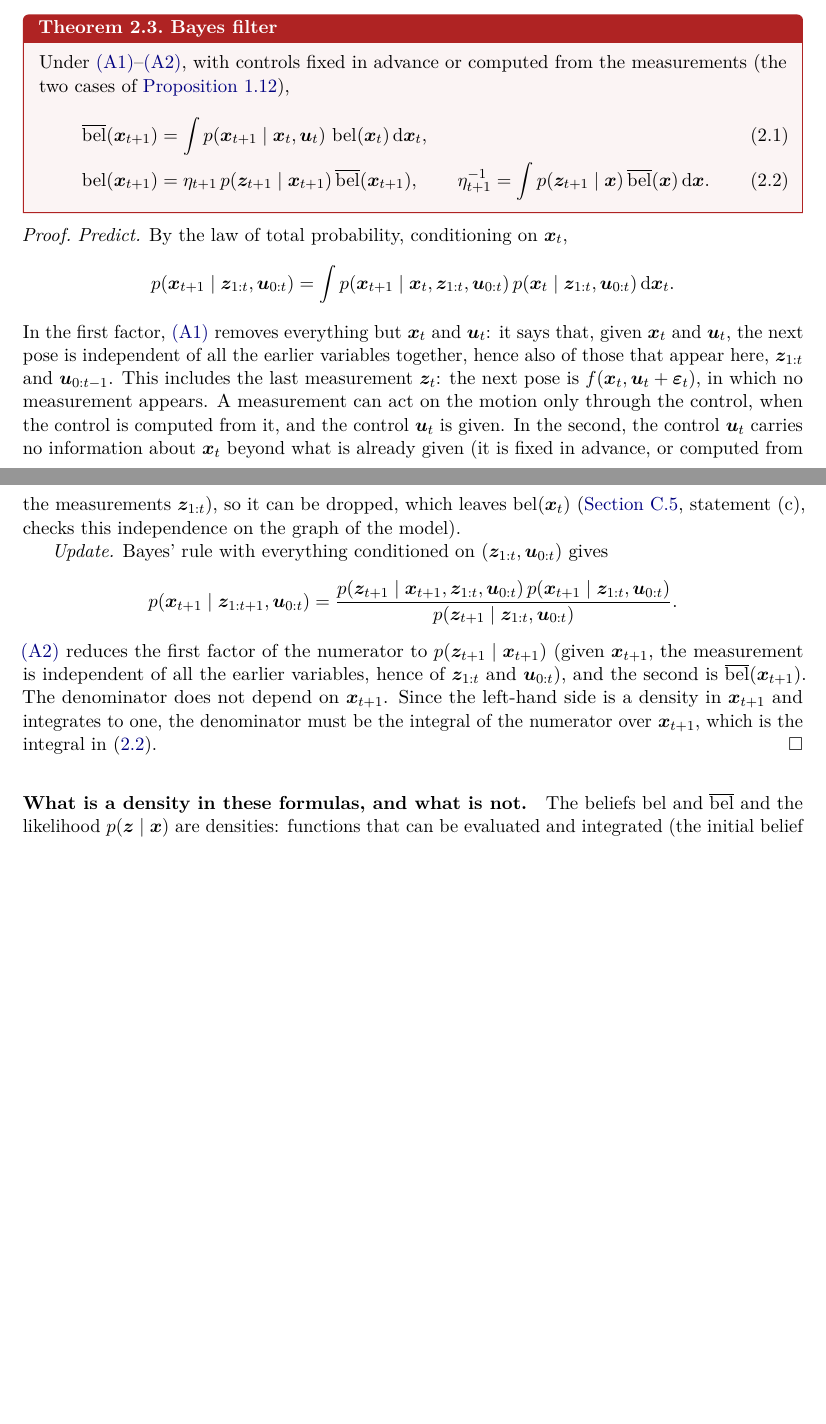
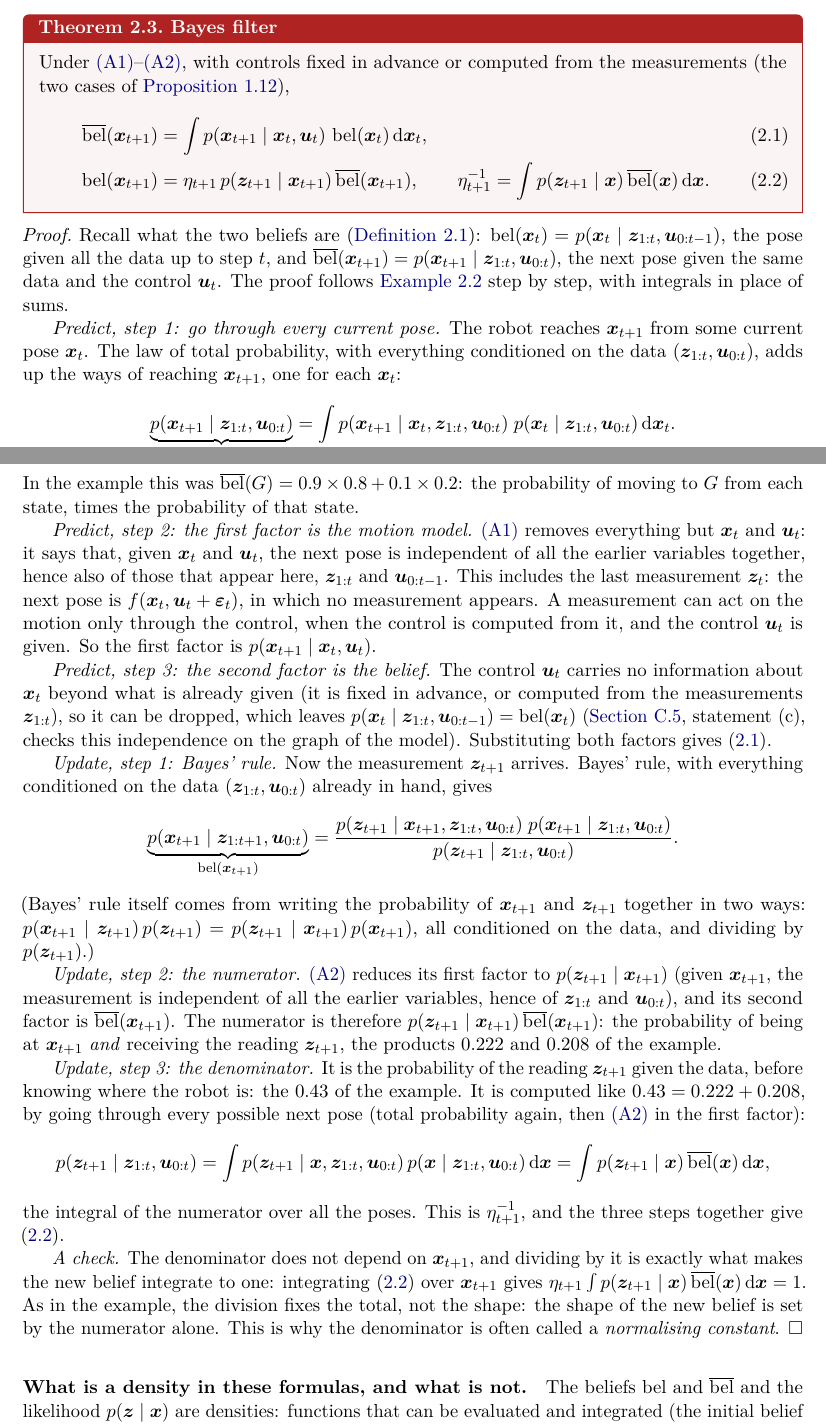
Before and after one commit to CL-BZH/Bayesian_Filters, a LaTeX thesis (book/main.tex, which reads book/chapters/02-bayes-filter.tex): two parts of pages 42 and 43 of 122, joined at a grey line, cut so that both start at the same text, the shorter picture padded with empty space. Compiled offline with pdfLaTeX.

Commit message:
Book: proof of Theorem 2.3 written step by step, following Example 2.2 (predict: total probability, A1, belief; update: Bayes' rule, numerator, denominator as total probability, normalisation check)

```diff
--- a/book/chapters/02-bayes-filter.tex
+++ b/book/chapters/02-bayes-filter.tex
@@ -195,41 +195,87 @@ the measurements (the two cases of \cref{prop:joint}),
 \end{theorem}
 
 \begin{proof}
-\emph{Predict.} By the law of total probability, conditioning on
-$\x_t$,
+Recall what the two beliefs are (\cref{def:belief}):
+$\bel(\x_t)=p(\x_t\mid\z_{1:t},\uu_{0:t-1})$, the pose given all the data
+up to step $t$, and $\belbar(\x_{t+1})=p(\x_{t+1}\mid\z_{1:t},\uu_{0:t})$,
+the next pose given the same data and the control $\uu_t$. The proof
+follows \cref{ex:grassgravel} step by step, with integrals in place of
+sums.
+
+\emph{Predict, step 1: go through every current pose.} The robot reaches
+$\x_{t+1}$ from some current pose $\x_t$. The law of total probability,
+with everything conditioned on the data $(\z_{1:t},\uu_{0:t})$, adds up
+the ways of reaching $\x_{t+1}$, one for each $\x_t$:
 \[
-  p(\x_{t+1}\mid\z_{1:t},\uu_{0:t})=\int p(\x_{t+1}\mid\x_t,\z_{1:t},
-  \uu_{0:t})\,p(\x_t\mid\z_{1:t},\uu_{0:t})\,\mathrm d\x_t .
+  \underbrace{p(\x_{t+1}\mid\z_{1:t},\uu_{0:t})}_{\belbar(\x_{t+1})}
+  =\int p(\x_{t+1}\mid\x_t,\z_{1:t},\uu_{0:t})\;
+  p(\x_t\mid\z_{1:t},\uu_{0:t})\,\mathrm d\x_t .
 \]
-In the first factor, \ref{A1} removes everything but $\x_t$ and $\uu_t$:
-it says that, given $\x_t$ and $\uu_t$, the next pose is independent of
-all the earlier variables together, hence also of those that appear here,
-$\z_{1:t}$ and $\uu_{0:t-1}$. This includes the last measurement $\z_t$:
-the next pose is $f(\x_t,\uu_t+\bepsilon_t)$, in which no measurement
-appears. A measurement can act on the motion only through the control,
-when the control is computed from it, and the control $\uu_t$ is given.
-In the second, the control $\uu_t$ carries no information about $\x_t$
-beyond what is already given (it is fixed in advance, or computed from the
-measurements $\z_{1:t}$), so it can be dropped, which leaves $\bel(\x_t)$
-(\cref{sec:bayesnet-mower}, statement~(c), checks this independence on the
-graph of the model).
+In the example this was $\belbar(G)=0.9\times0.8+0.1\times0.2$: the
+probability of moving to $G$ from each state, times the probability of
+that state.
 
-\emph{Update.} Bayes' rule with everything conditioned on
-$(\z_{1:t},\uu_{0:t})$ gives
+\emph{Predict, step 2: the first factor is the motion model.} \ref{A1}
+removes everything but $\x_t$ and $\uu_t$: it says that, given $\x_t$ and
+$\uu_t$, the next pose is independent of all the earlier variables
+together, hence also of those that appear here, $\z_{1:t}$ and
+$\uu_{0:t-1}$. This includes the last measurement $\z_t$: the next pose
+is $f(\x_t,\uu_t+\bepsilon_t)$, in which no measurement appears. A
+measurement can act on the motion only through the control, when the
+control is computed from it, and the control $\uu_t$ is given. So the
+first factor is $p(\x_{t+1}\mid\x_t,\uu_t)$.
+
+\emph{Predict, step 3: the second factor is the belief.} The control
+$\uu_t$ carries no information about $\x_t$ beyond what is already given
+(it is fixed in advance, or computed from the measurements $\z_{1:t}$),
+so it can be dropped, which leaves
+$p(\x_t\mid\z_{1:t},\uu_{0:t-1})=\bel(\x_t)$ (\cref{sec:bayesnet-mower},
+statement~(c), checks this independence on the graph of the model).
+Substituting both factors gives \eqref{eq:predict}.
+
+\emph{Update, step 1: Bayes' rule.} Now the measurement $\z_{t+1}$
+arrives. Bayes' rule, with everything conditioned on the data
+$(\z_{1:t},\uu_{0:t})$ already in hand, gives
 \[
-  p(\x_{t+1}\mid\z_{1:t+1},\uu_{0:t})=
-  \frac{p(\z_{t+1}\mid\x_{t+1},\z_{1:t},\uu_{0:t})\,
+  \underbrace{p(\x_{t+1}\mid\z_{1:t+1},\uu_{0:t})}_{\bel(\x_{t+1})}=
+  \frac{p(\z_{t+1}\mid\x_{t+1},\z_{1:t},\uu_{0:t})\;
   p(\x_{t+1}\mid\z_{1:t},\uu_{0:t})}
   {p(\z_{t+1}\mid\z_{1:t},\uu_{0:t})}.
 \]
-\ref{A2} reduces the first factor of the numerator to
-$p(\z_{t+1}\mid\x_{t+1})$ (given $\x_{t+1}$, the measurement is
+(Bayes' rule itself comes from writing the probability of $\x_{t+1}$ and
+$\z_{t+1}$ together in two ways: $p(\x_{t+1}\mid\z_{t+1})\,p(\z_{t+1})=
+p(\z_{t+1}\mid\x_{t+1})\,p(\x_{t+1})$, all conditioned on the data, and
+dividing by $p(\z_{t+1})$.)
+
+\emph{Update, step 2: the numerator.} \ref{A2} reduces its first factor
+to $p(\z_{t+1}\mid\x_{t+1})$ (given $\x_{t+1}$, the measurement is
 independent of all the earlier variables, hence of $\z_{1:t}$ and
-$\uu_{0:t}$), and the second is $\belbar(\x_{t+1})$. The
-denominator does not depend on $\x_{t+1}$. Since the left-hand side is a
-density in $\x_{t+1}$ and integrates to one, the denominator must be the
-integral of the numerator over $\x_{t+1}$, which is the integral in
-\eqref{eq:update}.
+$\uu_{0:t}$), and its second factor is $\belbar(\x_{t+1})$. The numerator
+is therefore $p(\z_{t+1}\mid\x_{t+1})\,\belbar(\x_{t+1})$: the probability
+of being at $\x_{t+1}$ \emph{and} receiving the reading $\z_{t+1}$, the
+products $0.222$ and $0.208$ of the example.
+
+\emph{Update, step 3: the denominator.} It is the probability of the
+reading $\z_{t+1}$ given the data, before knowing where the robot is: the
+$0.43$ of the example. It is computed like $0.43=0.222+0.208$, by going
+through every possible next pose (total probability again, then \ref{A2}
+in the first factor):
+\[
+  p(\z_{t+1}\mid\z_{1:t},\uu_{0:t})
+  =\int p(\z_{t+1}\mid\x,\z_{1:t},\uu_{0:t})\,
+   p(\x\mid\z_{1:t},\uu_{0:t})\,\mathrm d\x
+  =\int p(\z_{t+1}\mid\x)\,\belbar(\x)\,\mathrm d\x ,
+\]
+the integral of the numerator over all the poses. This is
+$\eta_{t+1}^{-1}$, and the three steps together give \eqref{eq:update}.
+
+\emph{A check.} The denominator does not depend on $\x_{t+1}$, and
+dividing by it is exactly what makes the new belief integrate to one:
+integrating \eqref{eq:update} over $\x_{t+1}$ gives
+$\eta_{t+1}\int p(\z_{t+1}\mid\x)\,\belbar(\x)\,\mathrm d\x=1$. As in the
+example, the division fixes the total, not the shape: the shape of the
+new belief is set by the numerator alone. This is why the denominator is
+often called a \emph{normalising constant}.
 \end{proof}
 
 \paragraph{What is a density in these formulas, and what is not.} The
```
Also changed, not shown: 1 other file.
